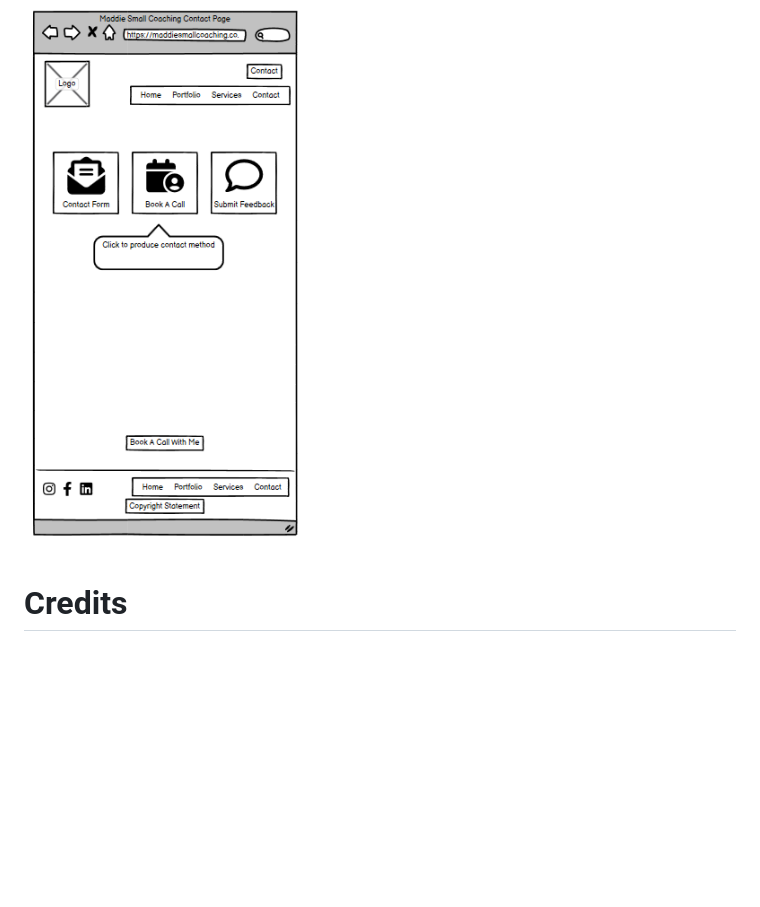
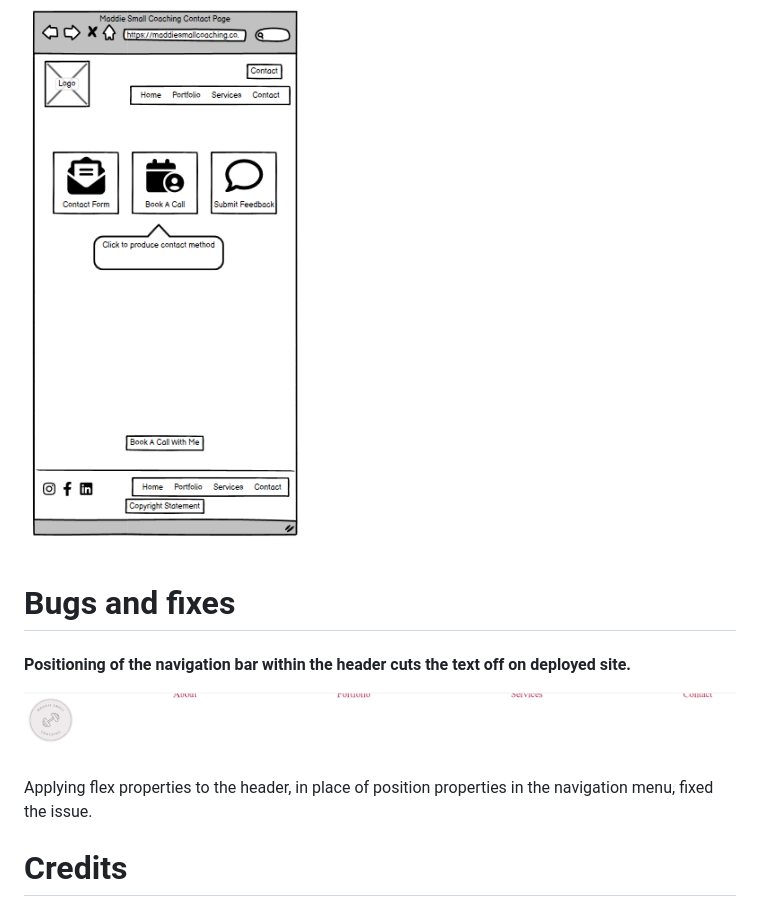
Before and after one commit to Lauren-Mercedes/maddie-small-coaching, a Markdown page: README.md, the part around the change. Drawn GitHub-style; pictures changed too: assets/readme-media/bugs/nav-error.png (added); blank space fills up the shorter version.

Commit message:
Adjust positioning of header content to fix navigation bar error. Document in ReadMe

```diff
--- a/README.md
+++ b/README.md
@@ -99,6 +99,13 @@ Wireframes generated in Balsamiq
 
 ![image of contact page wireframe](assets/readme-media/wireframes/contact-wireframe.png)
 
+# Bugs and fixes
+
+#### Positioning of the navigation bar within the header cuts the text off on deployed site.
+
+![image of navigation positioning error](assets/readme-media/bugs/nav-error.png)
+
+Applying flex properties to the header, in place of position properties in the navigation menu, fixed the issue.
 
 # Credits
 
```
Also changed, not shown: 1 other file.
